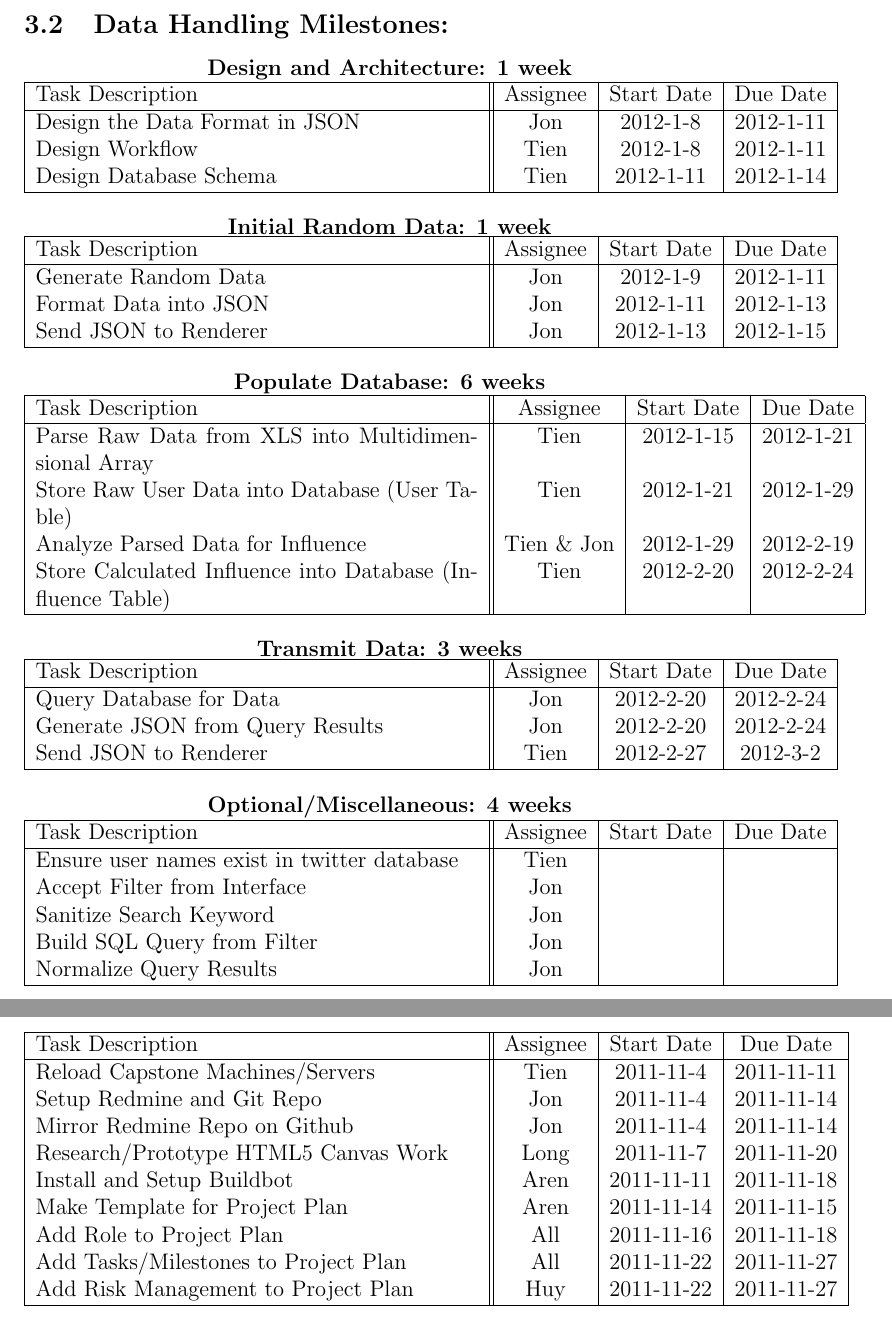
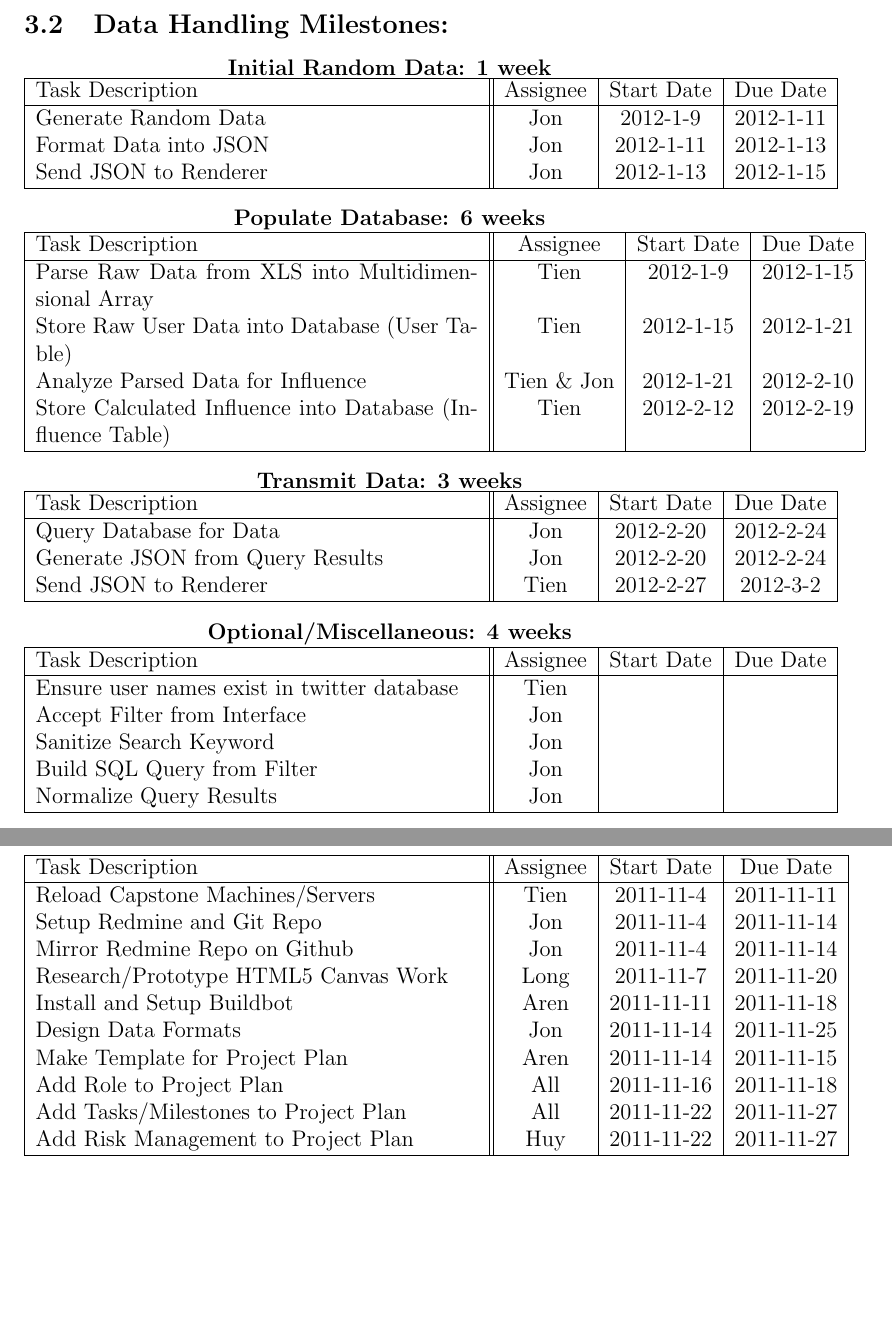
Before and after one commit to PSU-CAPSTONE-BEEEEEES/Tellagence, a LaTeX document (doc/ProjectPlan.tex): two parts of pages 6 and 8 of 10 before the commit and two parts of pages 6 and 8 of 9 after it, joined at a grey line, cut so that both start at the same text, the shorter picture padded with empty space. Compiled offline with pdfLaTeX.

Commit message:
Jon and Tien decided that the data design is finalized.

```diff
--- a/doc/ProjectPlan.tex
+++ b/doc/ProjectPlan.tex
@@ -123,19 +123,6 @@
   	\subsection{Data Handling Milestones:}
 
   \begin{center}
-		{\bf Design and Architecture: 1 week}
-    \begin{tabular}{| p{8.3cm} || c | c | c | }
-      \hline
-      Task Description & Assignee & Start Date & Due Date \\
-      \hline
-	    Design the Data Format in JSON & Jon & 2012-1-8 & 2012-1-11 \\
-	    Design Workflow & Tien & 2012-1-8 & 2012-1-11 \\
-	    Design Database Schema & Tien & 2012-1-11 & 2012-1-14 \\
-      \hline
-    \end{tabular}
-  \end{center}
-
-  \begin{center}
 		{\bf Initial Random Data: 1 week}
     \begin{tabular}{| p{8.3cm} || c | c | c | }
       \hline
@@ -154,10 +141,10 @@
       \hline
       Task Description & Assignee & Start Date & Due Date \\
       \hline
-	    Parse Raw Data from XLS into Multidimensional Array & Tien & 2012-1-15 & 2012-1-21 \\
-        Store Raw User Data into Database (User Table) & Tien & 2012-1-21 & 2012-1-29 \\
-	    Analyze Parsed Data for Influence & Tien \& Jon & 2012-1-29 & 2012-2-19 \\
-        Store Calculated Influence into Database (Influence Table) & Tien & 2012-2-20 & 2012-2-24 \\
+	    Parse Raw Data from XLS into Multidimensional Array & Tien & 2012-1-9 & 2012-1-15 \\
+        Store Raw User Data into Database (User Table) & Tien & 2012-1-15 & 2012-1-21 \\
+	    Analyze Parsed Data for Influence & Tien \& Jon & 2012-1-21 & 2012-2-10 \\
+        Store Calculated Influence into Database (Influence Table) & Tien & 2012-2-12 & 2012-2-19 \\
       \hline
     \end{tabular}
   \end{center}
@@ -277,6 +264,7 @@
 			Mirror Redmine Repo on Github & Jon & 2011-11-4 & 2011-11-14 \\
 			Research/Prototype HTML5 Canvas Work & Long & 2011-11-7 & 2011-11-20 \\
       Install and Setup Buildbot & Aren & 2011-11-11 & 2011-11-18 \\
+            Design Data Formats & Jon & 2011-11-14 & 2011-11-25 \\
       Make Template for Project Plan & Aren & 2011-11-14 & 2011-11-15 \\
 			Add Role to Project Plan & All & 2011-11-16 & 2011-11-18 \\
 			Add Tasks/Milestones to Project Plan & All & 2011-11-22 & 2011-11-27\\
```
